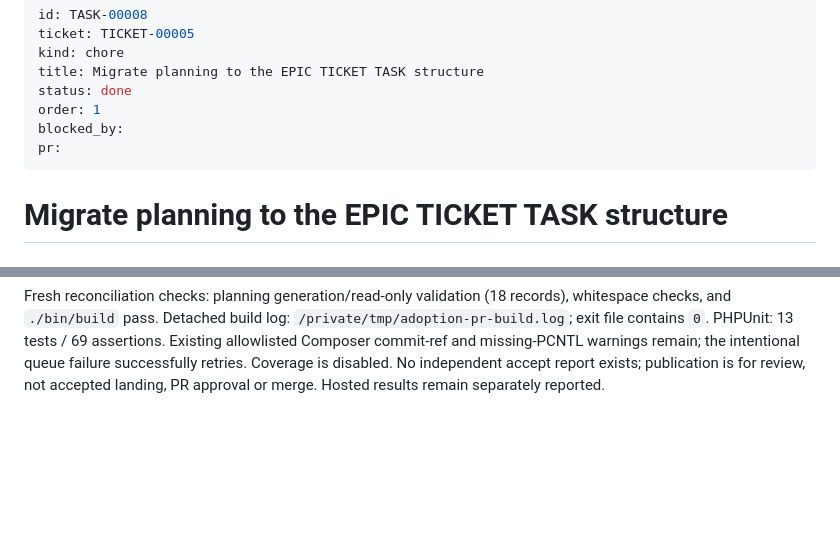
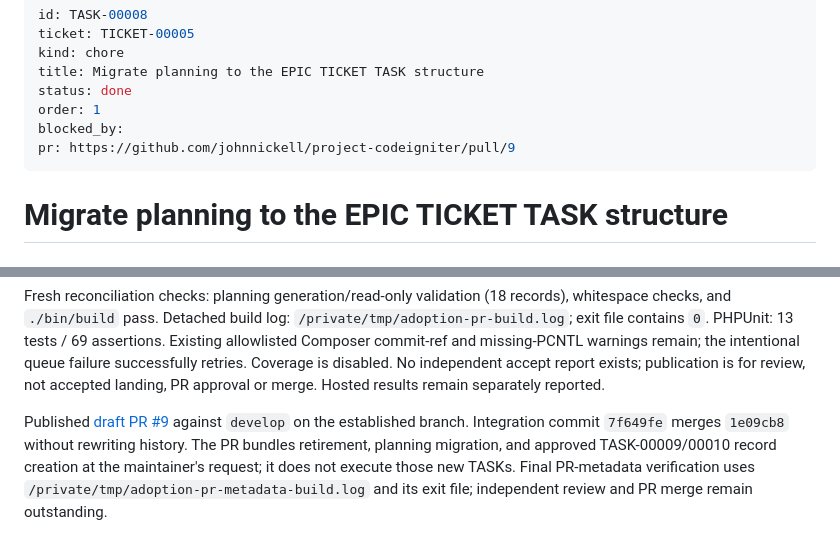
Before and after one commit to johnnickell/project-codeigniter, a Markdown page: planning/tasks/00008-TASK.md, 2 parts joined by grey strips. Rendered like a GitHub page; blank space fills up the shorter version.

Commit message:
Record adoption PR and reconciled verification provenance

```diff
--- a/planning/tasks/00008-TASK.md
+++ b/planning/tasks/00008-TASK.md
@@ -6,7 +6,7 @@ title: Migrate planning to the EPIC TICKET TASK structure
 status: done
 order: 1
 blocked_by:
-pr:
+pr: https://github.com/johnnickell/project-codeigniter/pull/9
 ---
 
 # Migrate planning to the EPIC TICKET TASK structure
@@ -121,3 +121,9 @@ Fresh reconciliation checks: planning generation/read-only validation (18 record
 PHPUnit: 13 tests / 69 assertions. Existing allowlisted Composer commit-ref and missing-PCNTL warnings remain;
 the intentional queue failure successfully retries. Coverage is disabled. No independent accept report exists;
 publication is for review, not accepted landing, PR approval or merge. Hosted results remain separately reported.
+
+Published [draft PR #9](https://github.com/johnnickell/project-codeigniter/pull/9) against `develop` on the established
+branch. Integration commit `7f649fe` merges `1e09cb8` without rewriting history. The PR bundles retirement,
+planning migration, and approved TASK-00009/00010 record creation at the maintainer's request; it does not execute
+those new TASKs. Final PR-metadata verification uses `/private/tmp/adoption-pr-metadata-build.log` and its exit
+file; independent review and PR merge remain outstanding.
```
Also changed, not shown: planning/tasks/00007-TASK.md (+5 -0 lines), planning/tasks/BOARD.md (+2 -2 lines).
